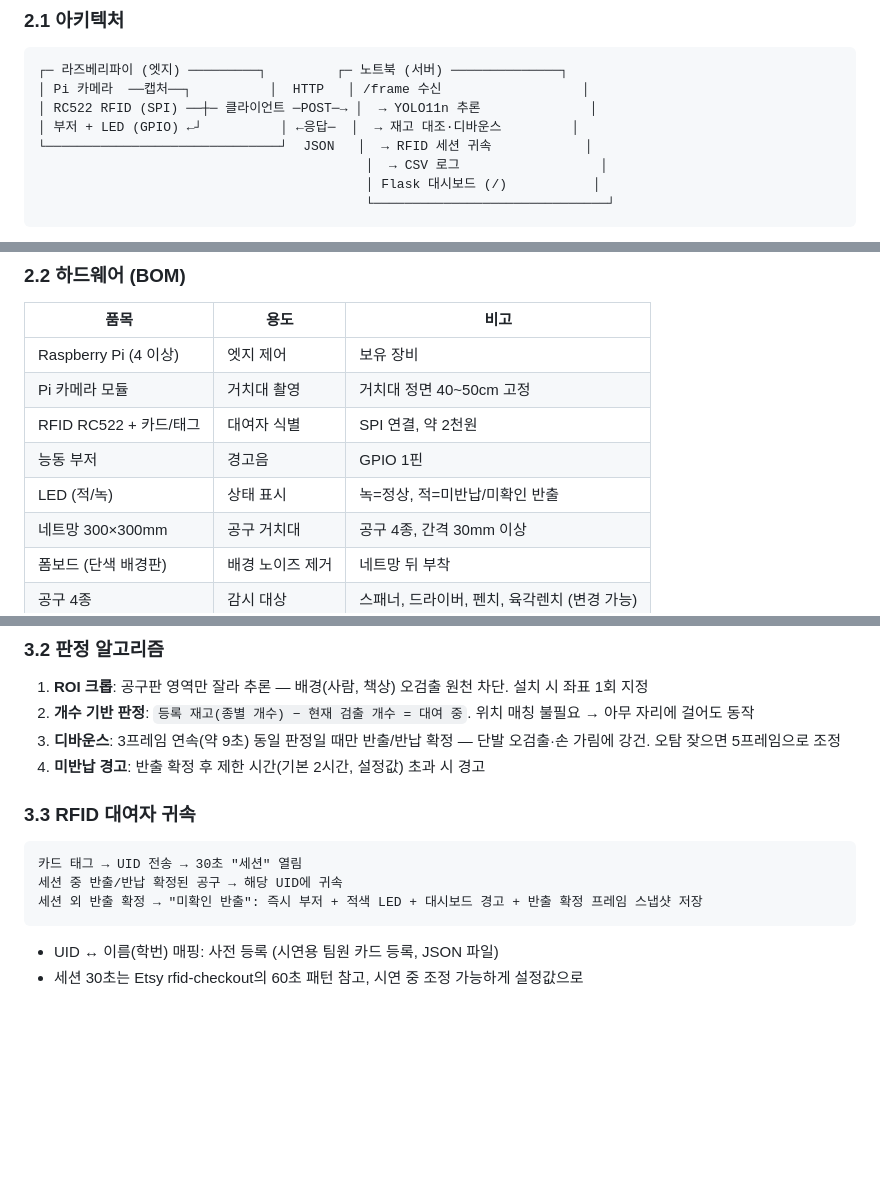
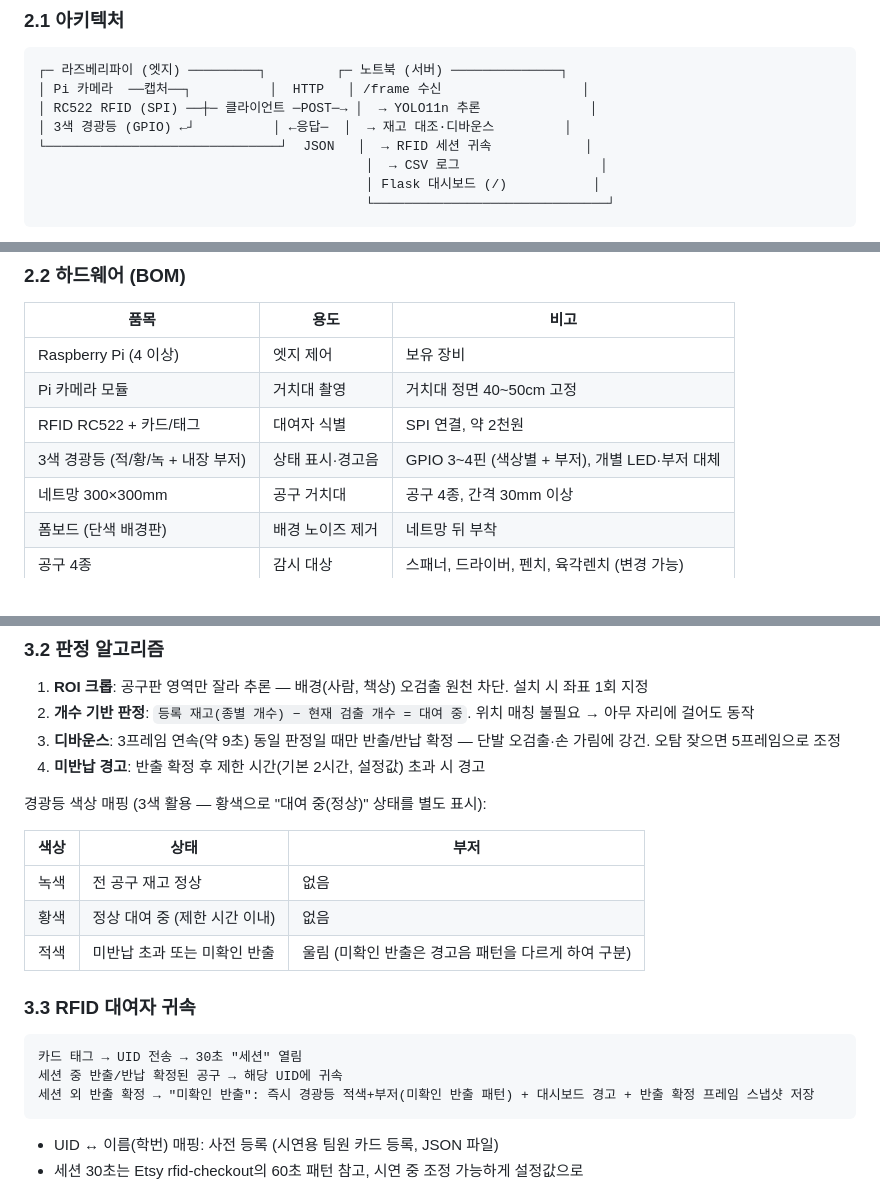
Before and after one commit to seongjun-k/toolwatch, a Markdown page: docs/계획서.md, 3 parts joined by grey strips. Drawn GitHub-style; blank space fills up the shorter version.

Commit message:
3색 경광등(부저 내장) 하드웨어 반영, 색상별 상태 매핑 추가
Co-Authored-By: Claude Fable 5 <noreply@anthropic.com>

````diff
--- a/docs/계획서.md
+++ b/docs/계획서.md
@@ -28,7 +28,7 @@
 ┌─ 라즈베리파이 (엣지) ─────────┐         ┌─ 노트북 (서버) ──────────────┐
 │ Pi 카메라  ──캡처──┐          │  HTTP   │ /frame 수신                  │
 │ RC522 RFID (SPI) ──┼─ 클라이언트 ─POST─→ │  → YOLO11n 추론              │
-│ 부저 + LED (GPIO) ←┘          │ ←응답─  │  → 재고 대조·디바운스         │
+│ 3색 경광등 (GPIO) ←┘          │ ←응답─  │  → 재고 대조·디바운스         │
 └──────────────────────────────┘  JSON   │  → RFID 세션 귀속            │
                                           │  → CSV 로그                  │
                                           │ Flask 대시보드 (/)           │
@@ -46,8 +46,7 @@
 | Raspberry Pi (4 이상) | 엣지 제어 | 보유 장비 |
 | Pi 카메라 모듈 | 거치대 촬영 | 거치대 정면 40~50cm 고정 |
 | RFID RC522 + 카드/태그 | 대여자 식별 | SPI 연결, 약 2천원 |
-| 능동 부저 | 경고음 | GPIO 1핀 |
-| LED (적/녹) | 상태 표시 | 녹=정상, 적=미반납/미확인 반출 |
+| 3색 경광등 (적/황/녹 + 내장 부저) | 상태 표시·경고음 | GPIO 3~4핀 (색상별 + 부저), 개별 LED·부저 대체 |
 | 네트망 300×300mm | 공구 거치대 | 공구 4종, 간격 30mm 이상 |
 | 폼보드 (단색 배경판) | 배경 노이즈 제거 | 네트망 뒤 부착 |
 | 공구 4종 | 감시 대상 | 스패너, 드라이버, 펜치, 육각렌치 (변경 가능) |
@@ -76,11 +75,19 @@
 3. **디바운스**: 3프레임 연속(약 9초) 동일 판정일 때만 반출/반납 확정 — 단발 오검출·손 가림에 강건. 오탐 잦으면 5프레임으로 조정
 4. **미반납 경고**: 반출 확정 후 제한 시간(기본 2시간, 설정값) 초과 시 경고
 
+경광등 색상 매핑 (3색 활용 — 황색으로 "대여 중(정상)" 상태를 별도 표시):
+
+| 색상 | 상태 | 부저 |
+|---|---|---|
+| 녹색 | 전 공구 재고 정상 | 없음 |
+| 황색 | 정상 대여 중 (제한 시간 이내) | 없음 |
+| 적색 | 미반납 초과 또는 미확인 반출 | 울림 (미확인 반출은 경고음 패턴을 다르게 하여 구분) |
+
 ### 3.3 RFID 대여자 귀속
 ```
 카드 태그 → UID 전송 → 30초 "세션" 열림
 세션 중 반출/반납 확정된 공구 → 해당 UID에 귀속
-세션 외 반출 확정 → "미확인 반출": 즉시 부저 + 적색 LED + 대시보드 경고 + 반출 확정 프레임 스냅샷 저장
+세션 외 반출 확정 → "미확인 반출": 즉시 경광등 적색+부저(미확인 반출 패턴) + 대시보드 경고 + 반출 확정 프레임 스냅샷 저장
 ```
 - UID ↔ 이름(학번) 매핑: 사전 등록 (시연용 팀원 카드 등록, JSON 파일)
 - 세션 30초는 Etsy rfid-checkout의 60초 패턴 참고, 시연 중 조정 가능하게 설정값으로
````
Also changed, not shown: other parts of docs/계획서.md (+1 -1 lines).
